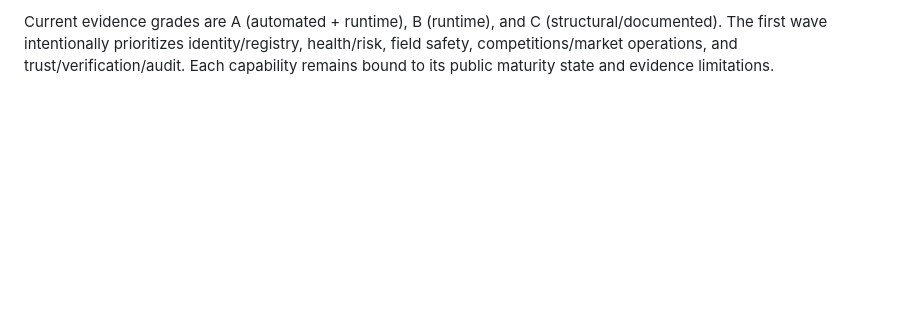
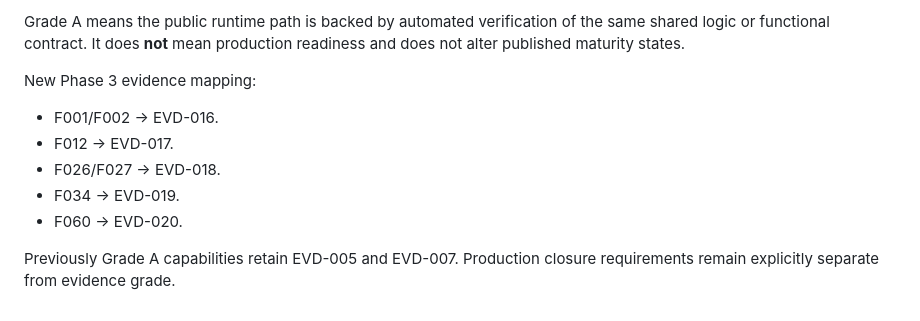
Before and after one commit to maksr2030/SMART-Camel-AI-MVP, a Markdown page: docs/STRATEGIC_EVIDENCE_MATRIX.md, the part around one of its changes. Drawn GitHub-style; blank space fills up the shorter version.

```diff
--- a/docs/STRATEGIC_EVIDENCE_MATRIX.md
+++ b/docs/STRATEGIC_EVIDENCE_MATRIX.md
@@ -45,2 +49,12 @@ This matrix selects **12 strategic capabilities** for the first Evidence & Test
 
-Current evidence grades are A (automated + runtime), B (runtime), and C (structural/documented). The first wave intentionally prioritizes identity/registry, health/risk, field safety, competitions/market operations, and trust/verification/audit. Each capability remains bound to its public maturity state and evidence limitations.
+Grade A means the public runtime path is backed by automated verification of the same shared logic or functional contract. It does **not** mean production readiness and does not alter published maturity states.
+
+New Phase 3 evidence mapping:
+
+- F001/F002 → EVD-016.
+- F012 → EVD-017.
+- F026/F027 → EVD-018.
+- F034 → EVD-019.
+- F060 → EVD-020.
+
+Previously Grade A capabilities retain EVD-005 and EVD-007. Production closure requirements remain explicitly separate from evidence grade.
```
Also changed, not shown: other parts of docs/STRATEGIC_EVIDENCE_MATRIX.md (+30 -26 lines).
